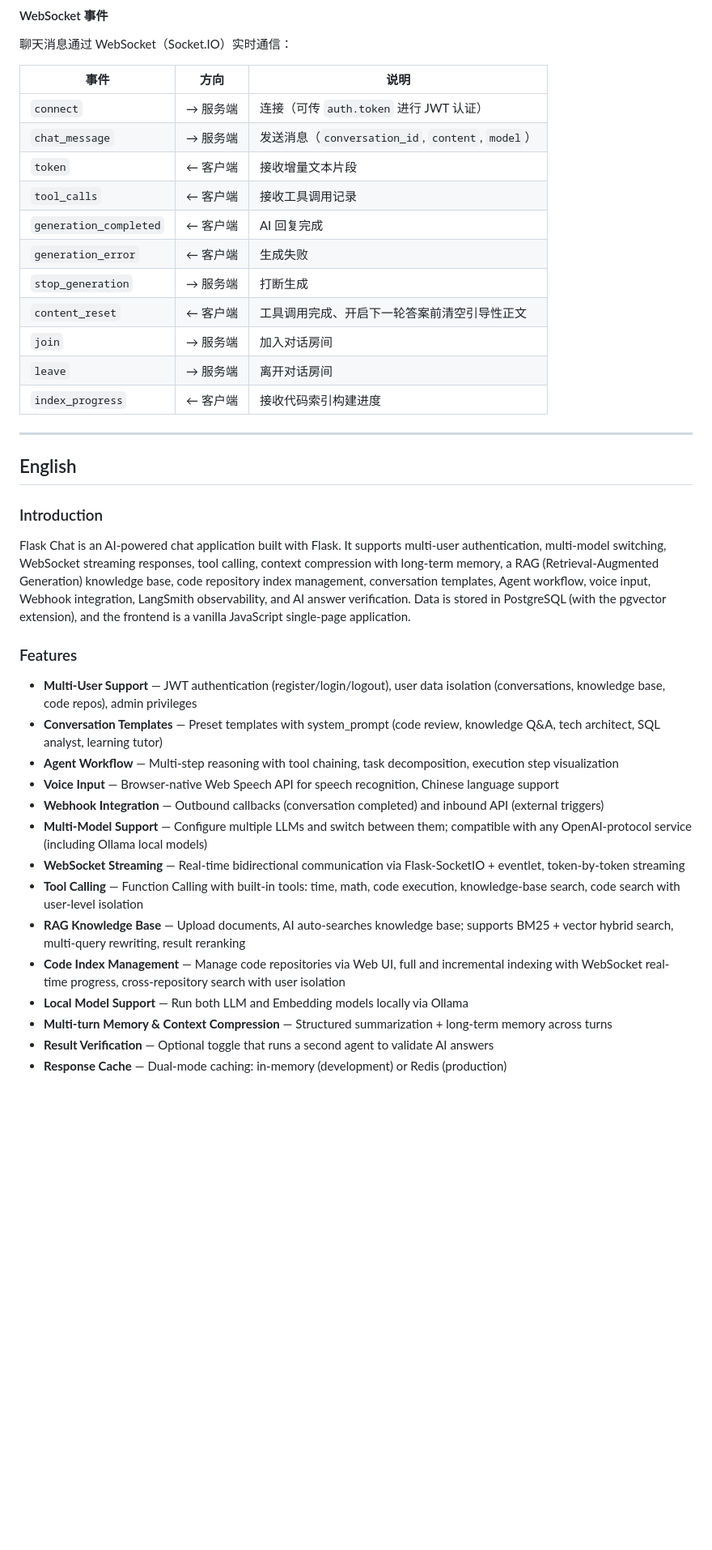
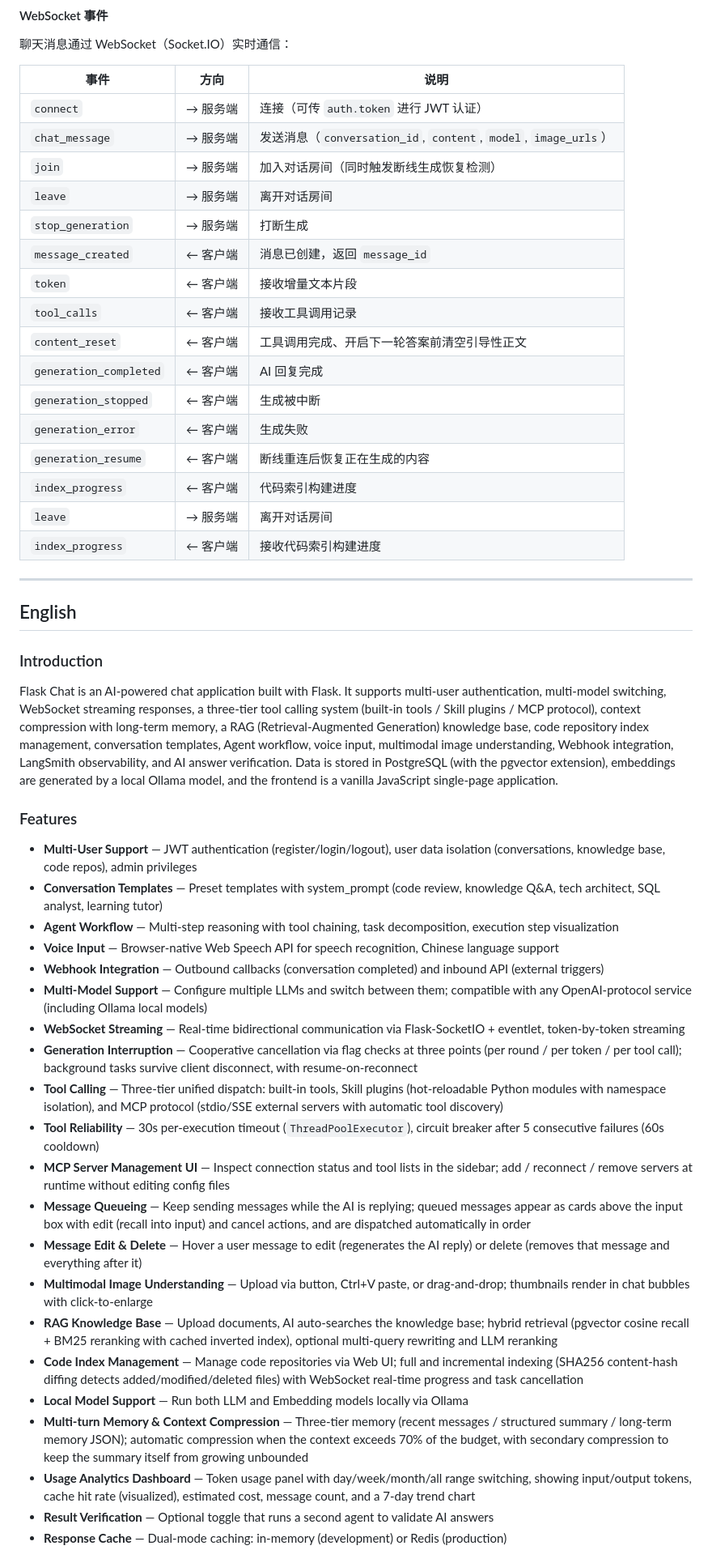
Before and after one commit to mlcode1/flask_chat, a Markdown page: README.md, the part around one of its changes. Shown at 81% size. Rendered like a GitHub page; blank space fills up the shorter version.

```diff
--- a/README.md
+++ b/README.md
@@ -621,14 +632,19 @@ pytest tests/ -v -s
 | 事件 | 方向 | 说明 |
 |------|------|------|
 | `connect` | → 服务端 | 连接（可传 `auth.token` 进行 JWT 认证） |
-| `chat_message` | → 服务端 | 发送消息（`conversation_id`, `content`, `model`） |
+| `chat_message` | → 服务端 | 发送消息（`conversation_id`, `content`, `model`, `image_urls`） |
+| `join` | → 服务端 | 加入对话房间（同时触发断线生成恢复检测） |
+| `leave` | → 服务端 | 离开对话房间 |
+| `stop_generation` | → 服务端 | 打断生成 |
+| `message_created` | ← 客户端 | 消息已创建，返回 `message_id` |
 | `token` | ← 客户端 | 接收增量文本片段 |
 | `tool_calls` | ← 客户端 | 接收工具调用记录 |
+| `content_reset` | ← 客户端 | 工具调用完成、开启下一轮答案前清空引导性正文 |
 | `generation_completed` | ← 客户端 | AI 回复完成 |
+| `generation_stopped` | ← 客户端 | 生成被中断 |
 | `generation_error` | ← 客户端 | 生成失败 |
-| `stop_generation` | → 服务端 | 打断生成 |
-| `content_reset` | ← 客户端 | 工具调用完成、开启下一轮答案前清空引导性正文 |
-| `join` | → 服务端 | 加入对话房间 |
+| `generation_resume` | ← 客户端 | 断线重连后恢复正在生成的内容 |
+| `index_progress` | ← 客户端 | 代码索引构建进度 |
 | `leave` | → 服务端 | 离开对话房间 |
 | `index_progress` | ← 客户端 | 接收代码索引构建进度 |
 
@@ -638,7 +654,7 @@ pytest tests/ -v -s
 
 ### Introduction
 
-Flask Chat is an AI-powered chat application built with Flask. It supports multi-user authentication, multi-model switching, WebSocket streaming responses, tool calling, context compression with long-term memory, a RAG (Retrieval-Augmented Generation) knowledge base, code repository index management, conversation templates, Agent workflow, voice input, Webhook integration, LangSmith observability, and AI answer verification. Data is stored in PostgreSQL (with the pgvector extension), and the frontend is a vanilla JavaScript single-page application.
+Flask Chat is an AI-powered chat application built with Flask. It supports multi-user authentication, multi-model switching, WebSocket streaming responses, a three-tier tool calling system (built-in tools / Skill plugins / MCP protocol), context compression with long-term memory, a RAG (Retrieval-Augmented Generation) knowledge base, code repository index management, conversation templates, Agent workflow, voice input, multimodal image understanding, Webhook integration, LangSmith observability, and AI answer verification. Data is stored in PostgreSQL (with the pgvector extension), embeddings are generated by a local Ollama model, and the frontend is a vanilla JavaScript single-page application.
 
 ### Features
 
@@ -649,10 +665,17 @@ Flask Chat is an AI-powered chat application built with Flask. It supports multi
 - **Webhook Integration** — Outbound callbacks (conversation completed) and inbound API (external triggers)
 - **Multi-Model Support** — Configure multiple LLMs and switch between them; compatible with any OpenAI-protocol service (including Ollama local models)
 - **WebSocket Streaming** — Real-time bidirectional communication via Flask-SocketIO + eventlet, token-by-token streaming
-- **Tool Calling** — Function Calling with built-in tools: time, math, code execution, knowledge-base search, code search with user-level isolation
-- **RAG Knowledge Base** — Upload documents, AI auto-searches knowledge base; supports BM25 + vector hybrid search, multi-query rewriting, result reranking
-- **Code Index Management** — Manage code repositories via Web UI, full and incremental indexing with WebSocket real-time progress, cross-repository search with user isolation
+- **Generation Interruption** — Cooperative cancellation via flag checks at three points (per round / per token / per tool call); background tasks survive client disconnect, with resume-on-reconnect
+- **Tool Calling** — Three-tier unified dispatch: built-in tools, Skill plugins (hot-reloadable Python modules with namespace isolation), and MCP protocol (stdio/SSE external servers with automatic tool discovery)
+- **Tool Reliability** — 30s per-execution timeout (`ThreadPoolExecutor`), circuit breaker after 5 consecutive failures (60s cooldown)
+- **MCP Server Management UI** — Inspect connection status and tool lists in the sidebar; add / reconnect / remove servers at runtime without editing config files
+- **Message Queueing** — Keep sending messages while the AI is replying; queued messages appear as cards above the input box with edit (recall into input) and cancel actions, and are dispatched automatically in order
+- **Message Edit & Delete** — Hover a user message to edit (regenerates the AI reply) or delete (removes that message and everything after it)
+- **Multimodal Image Understanding** — Upload via button, Ctrl+V paste, or drag-and-drop; thumbnails render in chat bubbles with click-to-enlarge
+- **RAG Knowledge Base** — Upload documents, AI auto-searches the knowledge base; hybrid retrieval (pgvector cosine recall + BM25 reranking with cached inverted index), optional multi-query rewriting and LLM reranking
+- **Code Index Management** — Manage code repositories via Web UI; full and incremental indexing (SHA256 content-hash diffing detects added/modified/deleted files) with WebSocket real-time progress and task cancellation
 - **Local Model Support** — Run both LLM and Embedding models locally via Ollama
-- **Multi-turn Memory & Context Compression** — Structured summarization + long-term memory across turns
+- **Multi-turn Memory & Context Compression** — Three-tier memory (recent messages / structured summary / long-term memory JSON); automatic compression when the context exceeds 70% of the budget, with secondary compression to keep the summary itself from growing unbounded
+- **Usage Analytics Dashboard** — Token usage panel with day/week/month/all range switching, showing input/output tokens, cache hit rate (visualized), estimated cost, message count, and a 7-day trend chart
 - **Result Verification** — Optional toggle that runs a second agent to validate AI answers
 - **Response Cache** — Dual-mode caching: in-memory (development) or Redis (production)
```
Also changed, not shown: other parts of README.md (+40 -27 lines).
